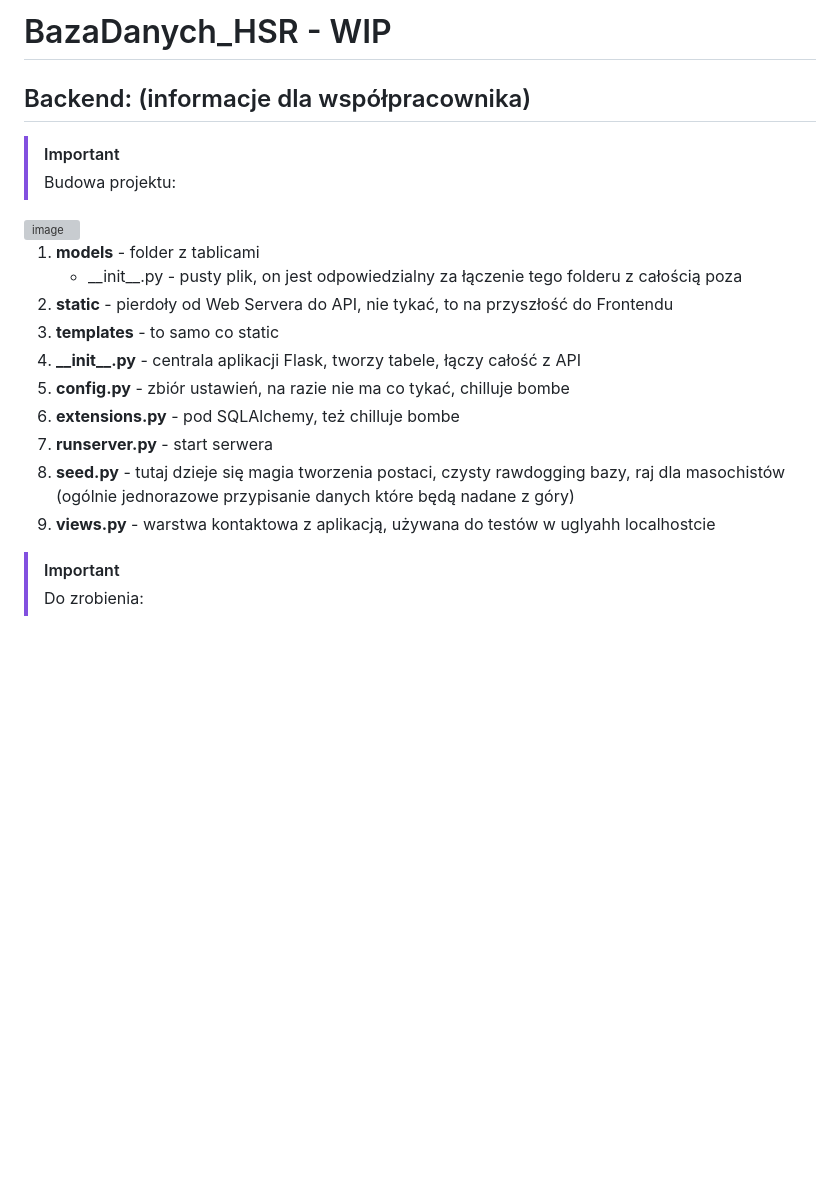
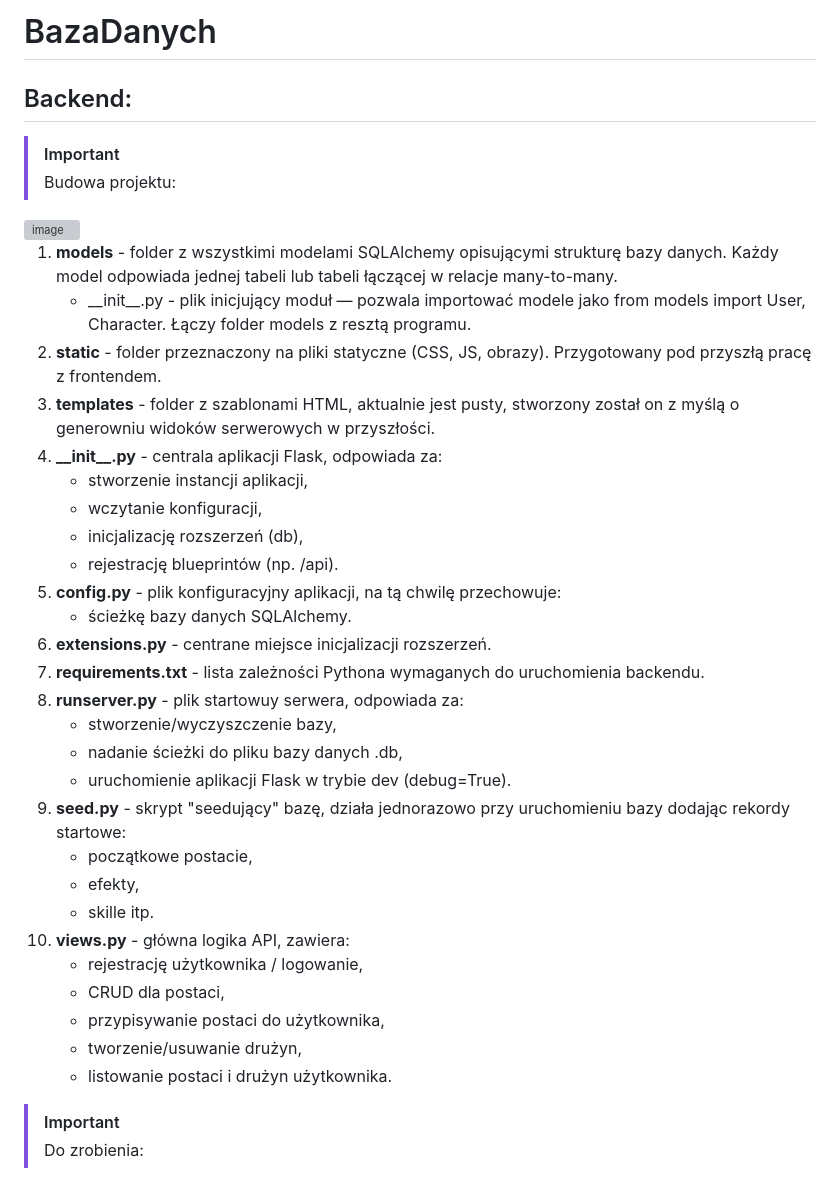
Before and after one commit to IHajnberger/BazaDanych_HSR, a Markdown page: README.md, the part around the change. GitHub-like rendering; blank space fills up the shorter version; grey boxes are pictures that could not be loaded.

Commit message:
pierwsze poprawki
Updated the README file to provide detailed descriptions of project structure and components.

```diff
--- a/README.md
+++ b/README.md
@@ -1,20 +1,37 @@
-# BazaDanych_HSR - WIP
-## Backend: (informacje dla współpracownika)
+# BazaDanych
+## Backend:
  > [!IMPORTANT]
  > Budowa projektu:
 
 <img width="283" height="450" alt="image" src="https://github.com/user-attachments/assets/1e56e764-b511-4702-abc1-b4dbe6ab4a6e" />
 
-1. **models** - folder z tablicami
-    - \_\_init\_\_.py - pusty plik, on jest odpowiedzialny za łączenie tego folderu z całością poza
-2. **static** - pierdoły od Web Servera do API, nie tykać, to na przyszłość do Frontendu
-3. **templates** - to samo co static
-4. **\_\_init\_\_.py** - centrala aplikacji Flask, tworzy tabele, łączy całość z API
-5. **config.py** - zbiór ustawień, na razie nie ma co tykać, chilluje bombe
-6. **extensions.py** - pod SQLAlchemy, też chilluje bombe
-7. **runserver.py** - start serwera
-8. **seed.py** - tutaj dzieje się magia tworzenia postaci, czysty rawdogging bazy, raj dla masochistów (ogólnie jednorazowe przypisanie danych które będą nadane z góry)
-9. **views.py** - warstwa kontaktowa z aplikacją, używana do testów w uglyahh localhostcie
+1. **models** - folder z wszystkimi modelami SQLAlchemy opisującymi strukturę bazy danych. Każdy model odpowiada jednej tabeli lub tabeli łączącej w relacje many-to-many.
+    - \_\_init\_\_.py - plik inicjujący moduł — pozwala importować modele jako from models import User, Character. Łączy folder models z resztą programu.
+2. **static** - folder przeznaczony na pliki statyczne (CSS, JS, obrazy). Przygotowany pod przyszłą pracę z frontendem.
+3. **templates** - folder z szablonami HTML, aktualnie jest pusty, stworzony został on z myślą o generowniu widoków serwerowych w przyszłości.
+4. **\_\_init\_\_.py** - centrala aplikacji Flask, odpowiada za:
+    - stworzenie instancji aplikacji,
+    - wczytanie konfiguracji,
+    - inicjalizację rozszerzeń (db),
+    - rejestrację blueprintów (np. /api).
+5. **config.py** - plik konfiguracyjny aplikacji, na tą chwilę przechowuje:
+    - ścieżkę bazy danych SQLAlchemy.
+6. **extensions.py** - centrane miejsce inicjalizacji rozszerzeń.
+7. **requirements.txt** - lista zależności Pythona wymaganych do uruchomienia backendu.
+8. **runserver.py** - plik startowuy serwera, odpowiada za:
+    - stworzenie/wyczyszczenie bazy,
+    - nadanie ścieżki do pliku bazy danych .db,
+    - uruchomienie aplikacji Flask w trybie dev (debug=True).
+9. **seed.py** - skrypt "seedujący" bazę, działa jednorazowo przy uruchomieniu bazy dodając rekordy startowe:
+    - początkowe postacie,
+    - efekty,
+    - skille itp.
+10. **views.py** - główna logika API, zawiera:
+    - rejestrację użytkownika / logowanie,
+    - CRUD dla postaci,
+    - przypisywanie postaci do użytkownika,
+    - tworzenie/usuwanie drużyn,
+    - listowanie postaci i drużyn użytkownika.
 
  > [!IMPORTANT]
  > Do zrobienia:
```
